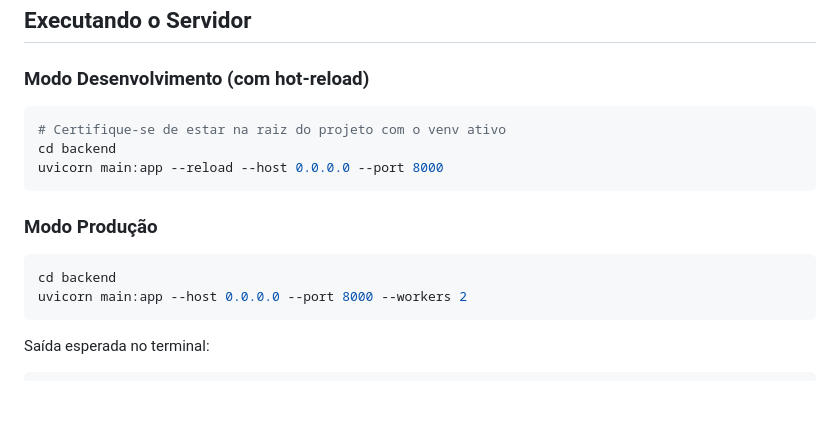
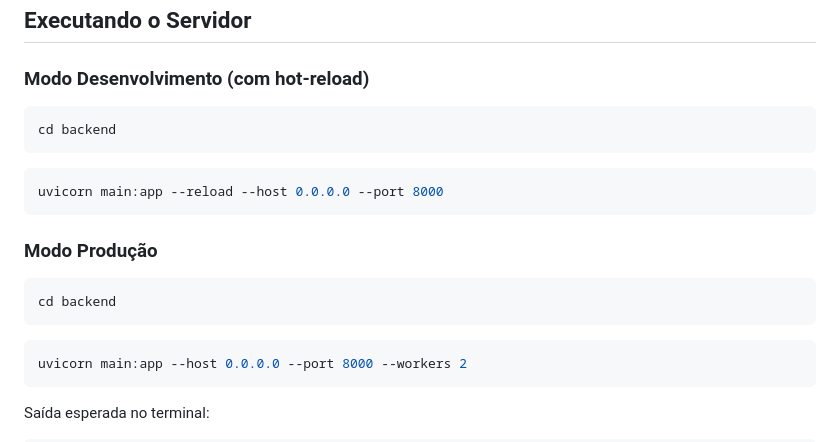
Before and after one commit to ProfMarcos25/IAMetrics, a Markdown page: README.md, the part around one of its changes. Drawn GitHub-style; blank space fills up the shorter version.

````diff
--- a/README.md
+++ b/README.md
@@ -278,8 +379,10 @@ INTERVALO_DUPLICIDADE_MINUTOS=30
 ### Modo Desenvolvimento (com hot-reload)
 
 ```powershell
-# Certifique-se de estar na raiz do projeto com o venv ativo
 cd backend
+```
+
+```powershell
 uvicorn main:app --reload --host 0.0.0.0 --port 8000
 ```
 
@@ -287,6 +390,9 @@ uvicorn main:app --reload --host 0.0.0.0 --port 8000
 
 ```powershell
 cd backend
+```
+
+```powershell
 uvicorn main:app --host 0.0.0.0 --port 8000 --workers 2
 ```
 
````
Also changed, not shown: other parts of README.md (+123 -22 lines).
